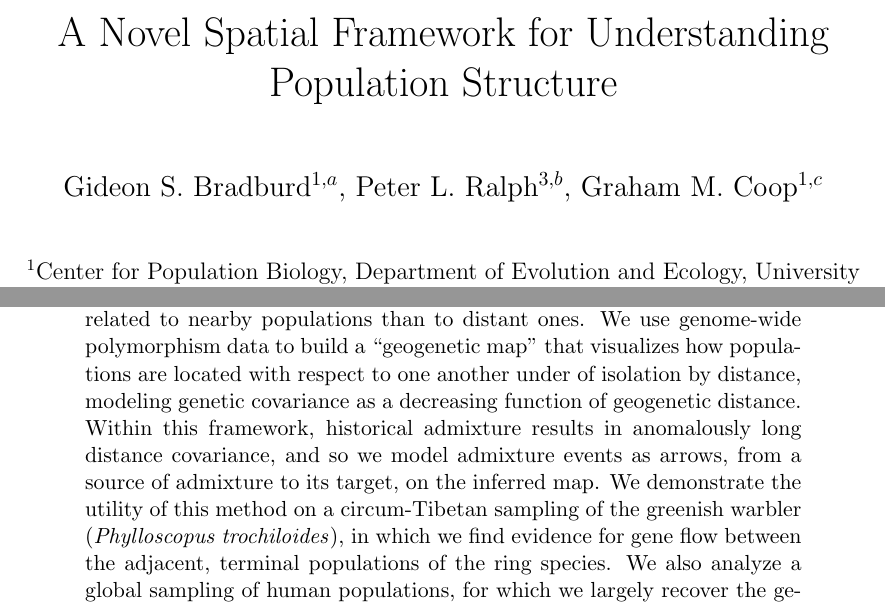
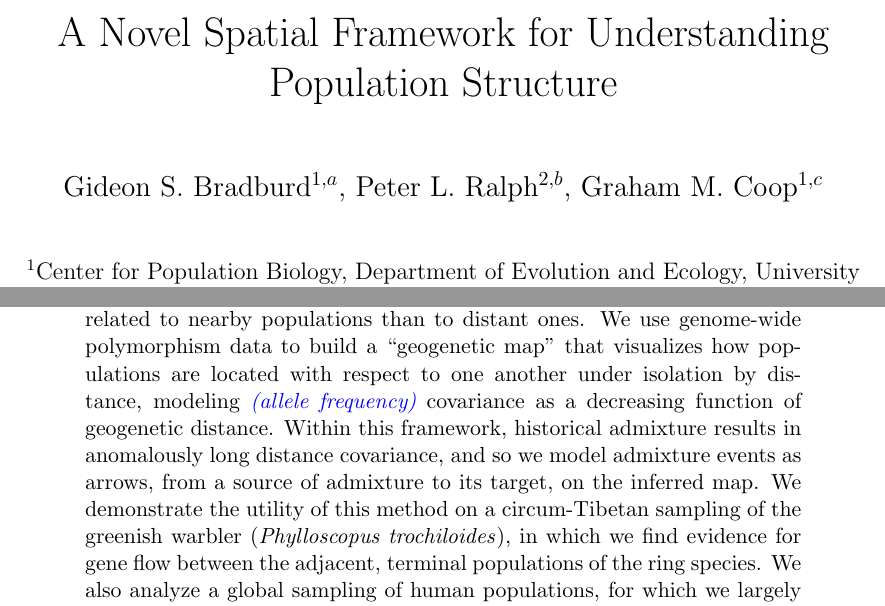
Before and after one commit to gbradburd/spacemix_ms, a LaTeX paper (spacemix.tex): two parts of pages 1 and 2 of 69, joined at a grey line, cut so that both start at the same text. Compiled offline with pdfLaTeX.

Commit message:
small changes

```diff
--- a/spacemix.tex
+++ b/spacemix.tex
@@ -46,7 +46,7 @@
 
 \title{A Novel Spatial Framework for Understanding Population Structure}
 \date{\vspace{-5ex}}
-\author{Gideon S. Bradburd$^{1,a}$, Peter L. Ralph$^{3,b}$, Graham M. Coop$^{1,c}$}
+\author{Gideon S. Bradburd$^{1,a}$, Peter L. Ralph$^{2,b}$, Graham M. Coop$^{1,c}$}
 
 \begin{document}
 
@@ -72,8 +72,8 @@ especially with a large number of geographically distributed samples.
 Under a broad set of models of isolation by distance,
 populations should be more closely related to nearby populations than to distant ones.
 We use genome-wide polymorphism data to build a ``geogenetic map''
-that visualizes how populations are located with respect to one another under of isolation by distance,
-modeling genetic covariance as a decreasing function of geogenetic distance.
+that visualizes how populations are located with respect to one another under isolation by distance,
+modeling \gc{allele frequency} covariance as a decreasing function of geogenetic distance.
 Within this framework,
 historical admixture results in anomalously long distance covariance,
 and so we model admixture events as arrows, from a source of admixture to its target, on the inferred map.
```
Also changed, not shown: spacemix.tex (2 more changed lines).
